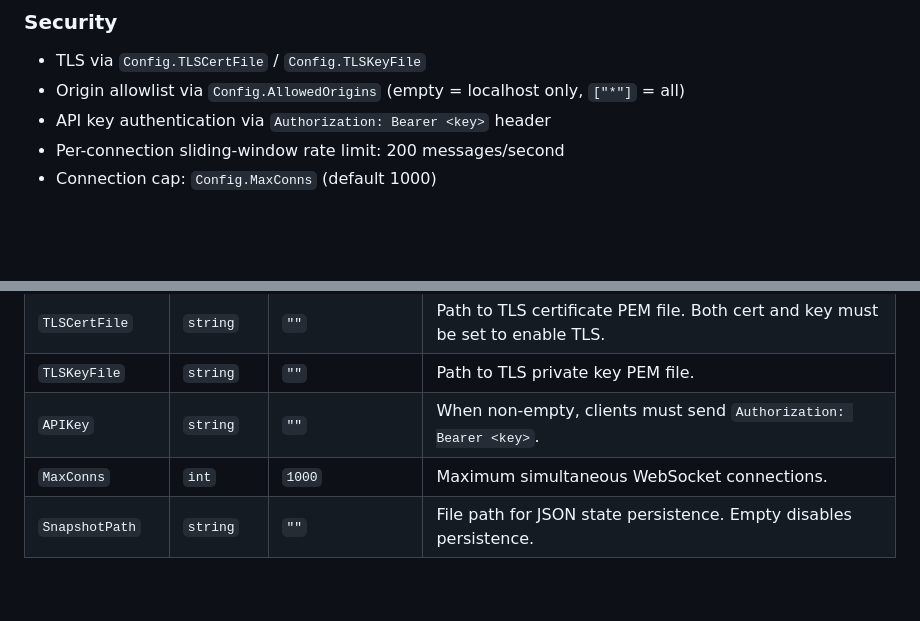
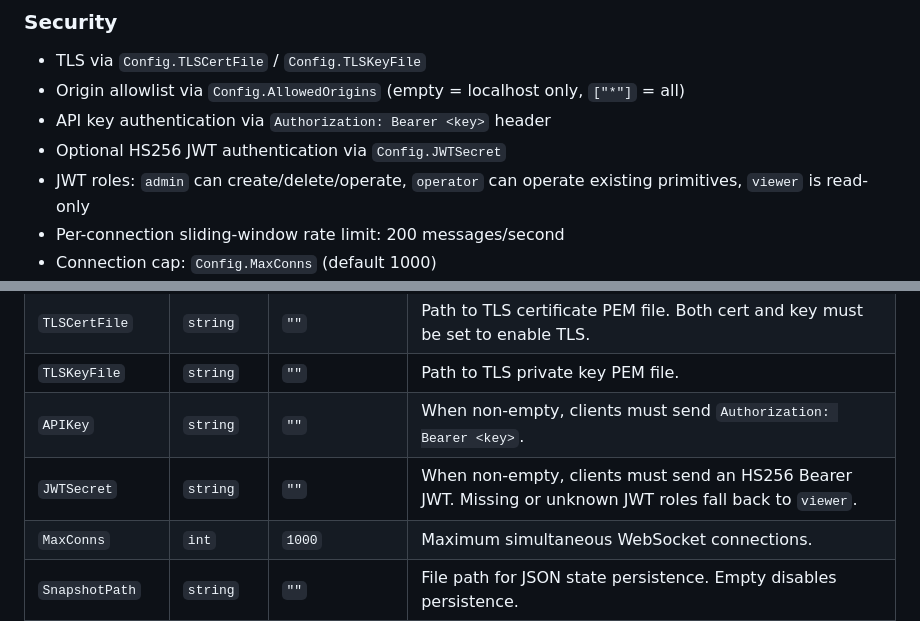
Before and after one commit to sanskarpan/advanced-synchronization-primitives, a Markdown page: README.md, 2 parts joined by grey strips. GitHub-like rendering; blank space fills up the shorter version.

Commit message:
docs(readme): document JWT roles and secret config

```diff
--- a/README.md
+++ b/README.md
@@ -119,6 +119,8 @@ This library implements eight fundamental synchronization primitives entirely fr
 - TLS via `Config.TLSCertFile` / `Config.TLSKeyFile`
 - Origin allowlist via `Config.AllowedOrigins` (empty = localhost only, `["*"]` = all)
 - API key authentication via `Authorization: Bearer <key>` header
+- Optional HS256 JWT authentication via `Config.JWTSecret`
+- JWT roles: `admin` can create/delete/operate, `operator` can operate existing primitives, `viewer` is read-only
 - Per-connection sliding-window rate limit: 200 messages/second
 - Connection cap: `Config.MaxConns` (default 1000)
 - HTTP server timeouts: ReadHeader=5 s, Read=10 s, Write=30 s, Idle=120 s
@@ -470,6 +472,7 @@ All WebSocket messages are JSON objects with a `type` string field and a `payloa
 | `TLSCertFile` | `string` | `""` | Path to TLS certificate PEM file. Both cert and key must be set to enable TLS. |
 | `TLSKeyFile` | `string` | `""` | Path to TLS private key PEM file. |
 | `APIKey` | `string` | `""` | When non-empty, clients must send `Authorization: Bearer <key>`. |
+| `JWTSecret` | `string` | `""` | When non-empty, clients must send an HS256 Bearer JWT. Missing or unknown JWT roles fall back to `viewer`. |
 | `MaxConns` | `int` | `1000` | Maximum simultaneous WebSocket connections. |
 | `SnapshotPath` | `string` | `""` | File path for JSON state persistence. Empty disables persistence. |
 
```
